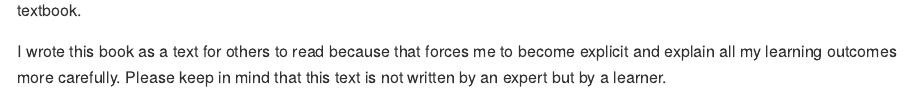
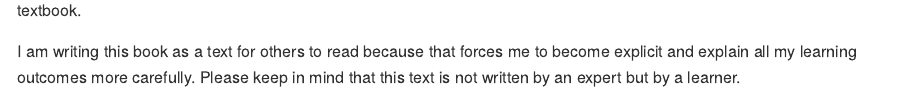
Before and after one commit to petzi53/car-fox-weisberg, an R Markdown document (README.Rmd): the page in a window 1100 px wide, from 200 px down. The pictures show the output file README.md that the author committed with the source, drawn offline in the style of GitHub.

Commit message:
change present perfect to present

```diff
--- a/README.Rmd
+++ b/README.Rmd
@@ -23,7 +23,7 @@ John Fox and Sandford Weisberg [@fox2018].
 WATCH OUT: This is my personal learning material and is therefore
 neither an accurate replication nor an authoritative textbook.
 
-I wrote this book as a text for others to read because that forces me to
+I am writing this book as a text for others to read because that forces me to
 become explicit and explain all my learning outcomes more carefully.
 Please keep in mind that this text is not written by an expert but by a
 learner.
```
Also changed, not shown: README.md.
